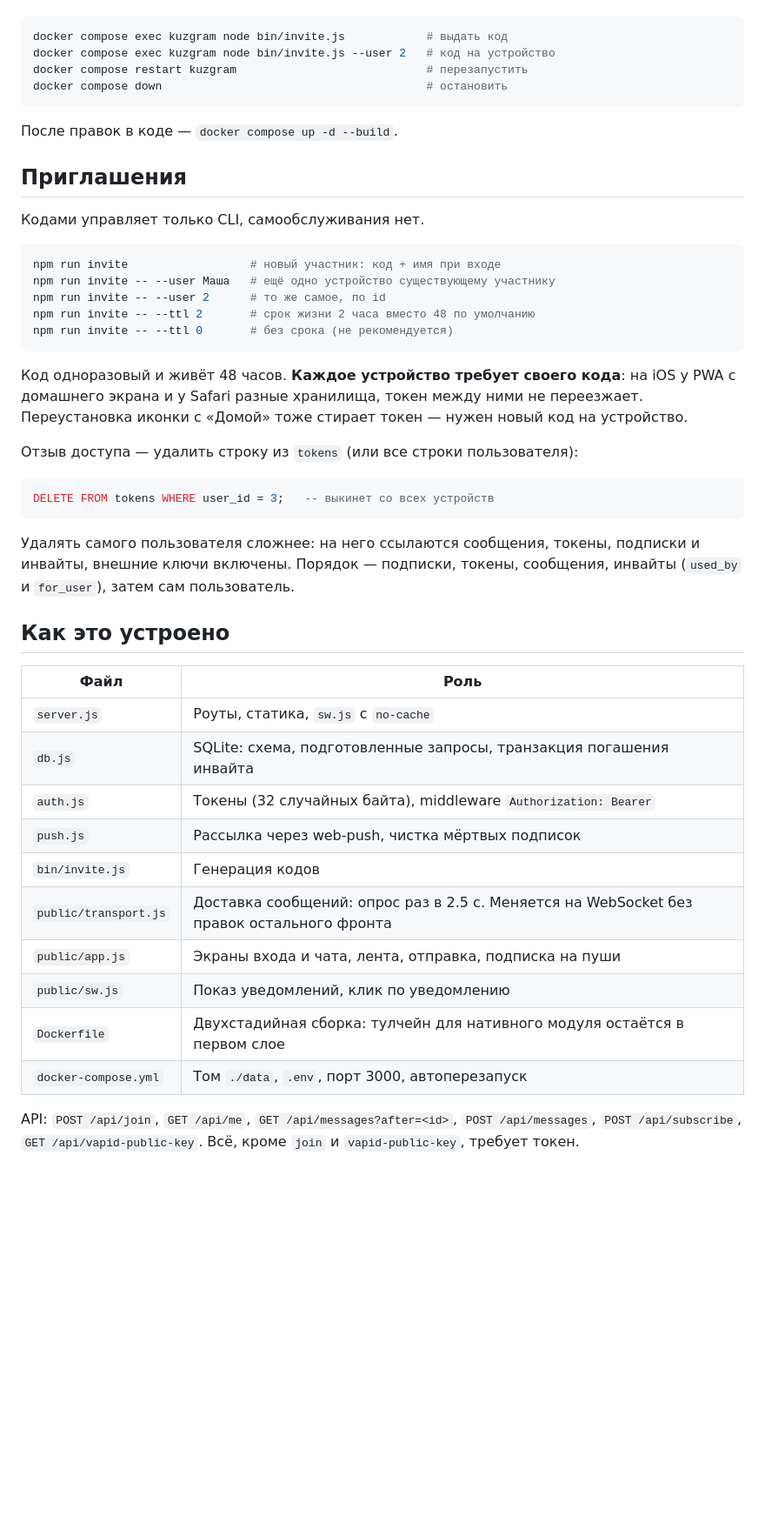
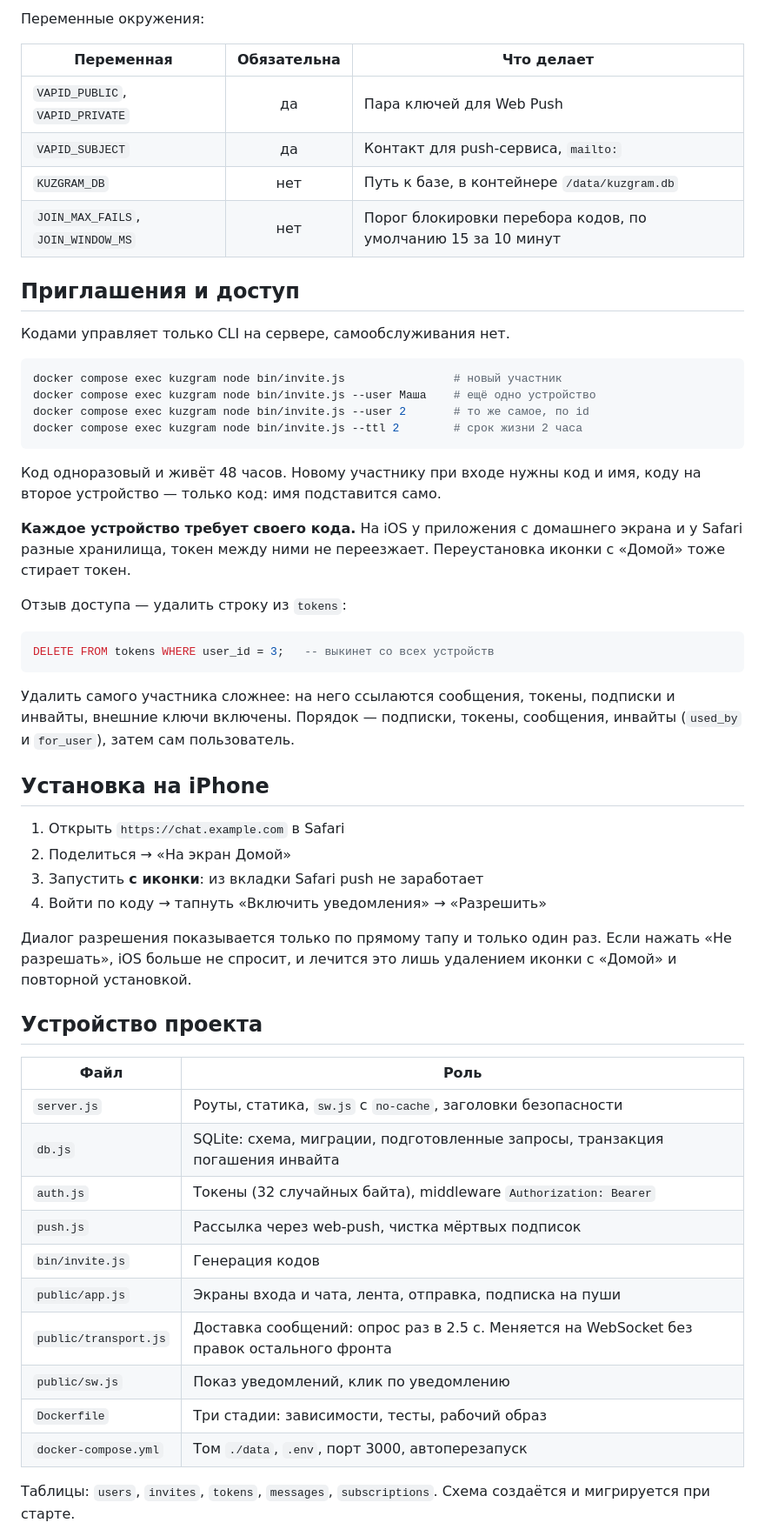
Before and after one commit to egerkuzma/kuzgram, a Markdown page: README.md, the part around one of its changes. Shown at 87% size. Drawn GitHub-style; blank space fills up the shorter version.

````diff
--- a/README.md
+++ b/README.md
@@ -68,56 +85,66 @@ docker compose logs -f kuzgram
+Переменные окружения:
+
+| Переменная | Обязательна | Что делает |
+|---|:--:|---|
+| `VAPID_PUBLIC`, `VAPID_PRIVATE` | да | Пара ключей для Web Push |
+| `VAPID_SUBJECT` | да | Контакт для push-сервиса, `mailto:` |
+| `KUZGRAM_DB` | нет | Путь к базе, в контейнере `/data/kuzgram.db` |
+| `JOIN_MAX_FAILS`, `JOIN_WINDOW_MS` | нет | Порог блокировки перебора кодов, по умолчанию 15 за 10 минут |
+
+## Приглашения и доступ
+
+Кодами управляет только CLI на сервере, самообслуживания нет.
 
 ```bash
-docker compose exec kuzgram node bin/invite.js            # выдать код
-docker compose exec kuzgram node bin/invite.js --user 2   # код на устройство
-docker compose restart kuzgram                            # перезапустить
-docker compose down                                       # остановить
+docker compose exec kuzgram node bin/invite.js                # новый участник
+docker compose exec kuzgram node bin/invite.js --user Маша    # ещё одно устройство
+docker compose exec kuzgram node bin/invite.js --user 2       # то же самое, по id
+docker compose exec kuzgram node bin/invite.js --ttl 2        # срок жизни 2 часа
 ```
 
-После правок в коде — `docker compose up -d --build`.
+Код одноразовый и живёт 48 часов. Новому участнику при входе нужны код и имя,
+коду на второе устройство — только код: имя подставится само.
 
-## Приглашения
+**Каждое устройство требует своего кода.** На iOS у приложения с домашнего
+экрана и у Safari разные хранилища, токен между ними не переезжает.
+Переустановка иконки с «Домой» тоже стирает токен.
 
-Кодами управляет только CLI, самообслуживания нет.
-
-```bash
-npm run invite                  # новый участник: код + имя при входе
-npm run invite -- --user Маша   # ещё одно устройство существующему участнику
-npm run invite -- --user 2      # то же самое, по id
-npm run invite -- --ttl 2       # срок жизни 2 часа вместо 48 по умолчанию
-npm run invite -- --ttl 0       # без срока (не рекомендуется)
-```
-
-Код одноразовый и живёт 48 часов. **Каждое устройство требует своего кода**:
-на iOS у PWA с домашнего экрана и у Safari разные хранилища, токен между ними
-не переезжает. Переустановка иконки с «Домой» тоже стирает токен — нужен новый
-код на устройство.
-
-Отзыв доступа — удалить строку из `tokens` (или все строки пользователя):
+Отзыв доступа — удалить строку из `tokens`:
 
 ```sql
 DELETE FROM tokens WHERE user_id = 3;   -- выкинет со всех устройств
 ```
 
-Удалять самого пользователя сложнее: на него ссылаются сообщения, токены,
-подписки и инвайты, внешние ключи включены. Порядок — подписки, токены,
-сообщения, инвайты (`used_by` и `for_user`), затем сам пользователь.
+Удалить самого участника сложнее: на него ссылаются сообщения, токены, подписки
+и инвайты, внешние ключи включены. Порядок — подписки, токены, сообщения,
+инвайты (`used_by` и `for_user`), затем сам пользователь.
 
-## Как это устроено
+## Установка на iPhone
+
+1. Открыть `https://chat.example.com` в Safari
+2. Поделиться → «На экран Домой»
+3. Запустить **с иконки**: из вкладки Safari push не заработает
+4. Войти по коду → тапнуть «Включить уведомления» → «Разрешить»
+
+Диалог разрешения показывается только по прямому тапу и только один раз. Если
+нажать «Не разрешать», iOS больше не спросит, и лечится это лишь удалением
+иконки с «Домой» и повторной установкой.
+
+## Устройство проекта
 
 | Файл | Роль |
 |---|---|
-| `server.js` | Роуты, статика, `sw.js` с `no-cache` |
-| `db.js` | SQLite: схема, подготовленные запросы, транзакция погашения инвайта |
+| `server.js` | Роуты, статика, `sw.js` с `no-cache`, заголовки безопасности |
+| `db.js` | SQLite: схема, миграции, подготовленные запросы, транзакция погашения инвайта |
 | `auth.js` | Токены (32 случайных байта), middleware `Authorization: Bearer` |
 | `push.js` | Рассылка через web-push, чистка мёртвых подписок |
 | `bin/invite.js` | Генерация кодов |
+| `public/app.js` | Экраны входа и чата, лента, отправка, подписка на пуши |
 | `public/transport.js` | Доставка сообщений: опрос раз в 2.5 с. Меняется на WebSocket без правок остального фронта |
-| `public/app.js` | Экраны входа и чата, лента, отправка, подписка на пуши |
 | `public/sw.js` | Показ уведомлений, клик по уведомлению |
-| `Dockerfile` | Двухстадийная сборка: тулчейн для нативного модуля остаётся в первом слое |
+| `Dockerfile` | Три стадии: зависимости, тесты, рабочий образ |
 | `docker-compose.yml` | Том `./data`, `.env`, порт 3000, автоперезапуск |
 
-API: `POST /api/join`, `GET /api/me`, `GET /api/messages?after=<id>`,
-`POST /api/messages`, `POST /api/subscribe`, `GET /api/vapid-public-key`.
-Всё, кроме `join` и `vapid-public-key`, требует токен.
+Таблицы: `users`, `invites`, `tokens`, `messages`, `subscriptions`. Схема
+создаётся и мигрируется при старте.
 
````
Also changed, not shown: other parts of README.md (+105 -103 lines).
